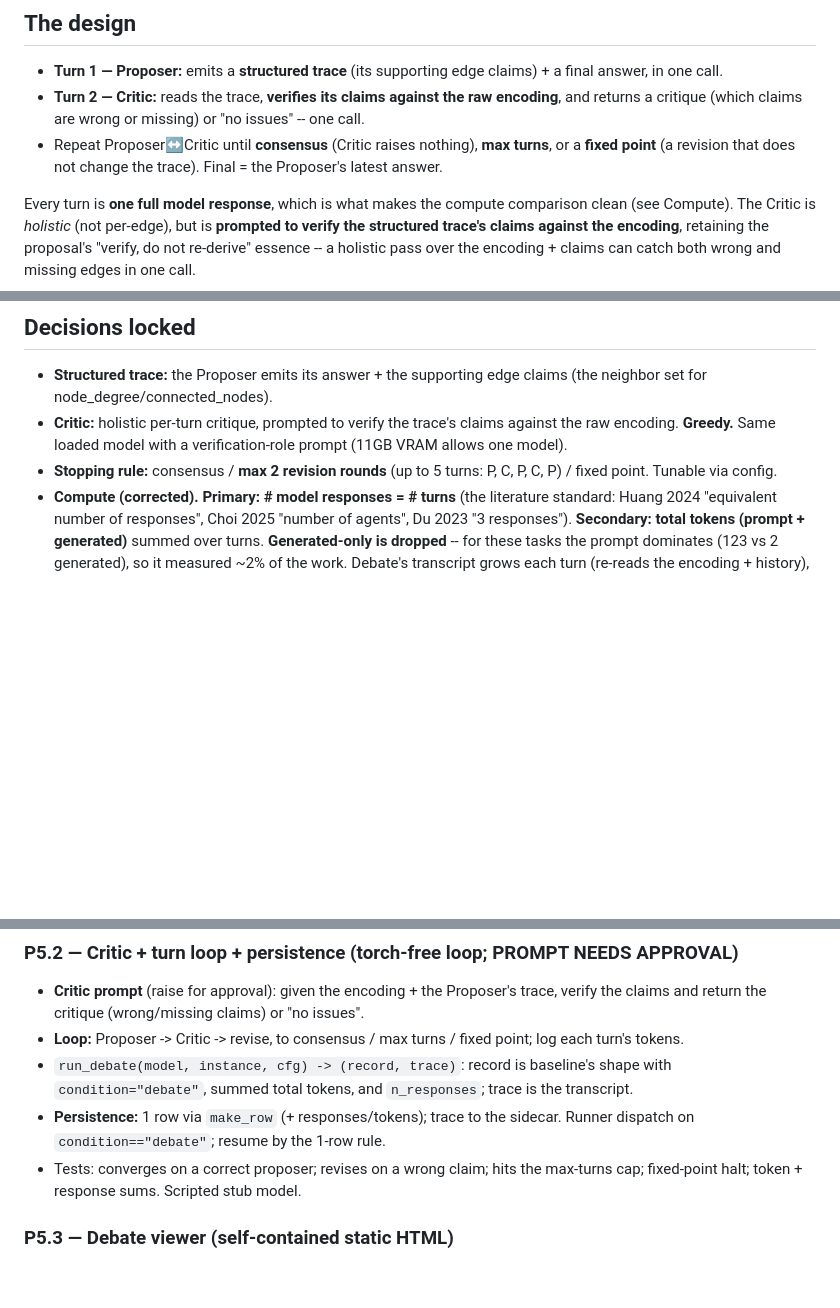
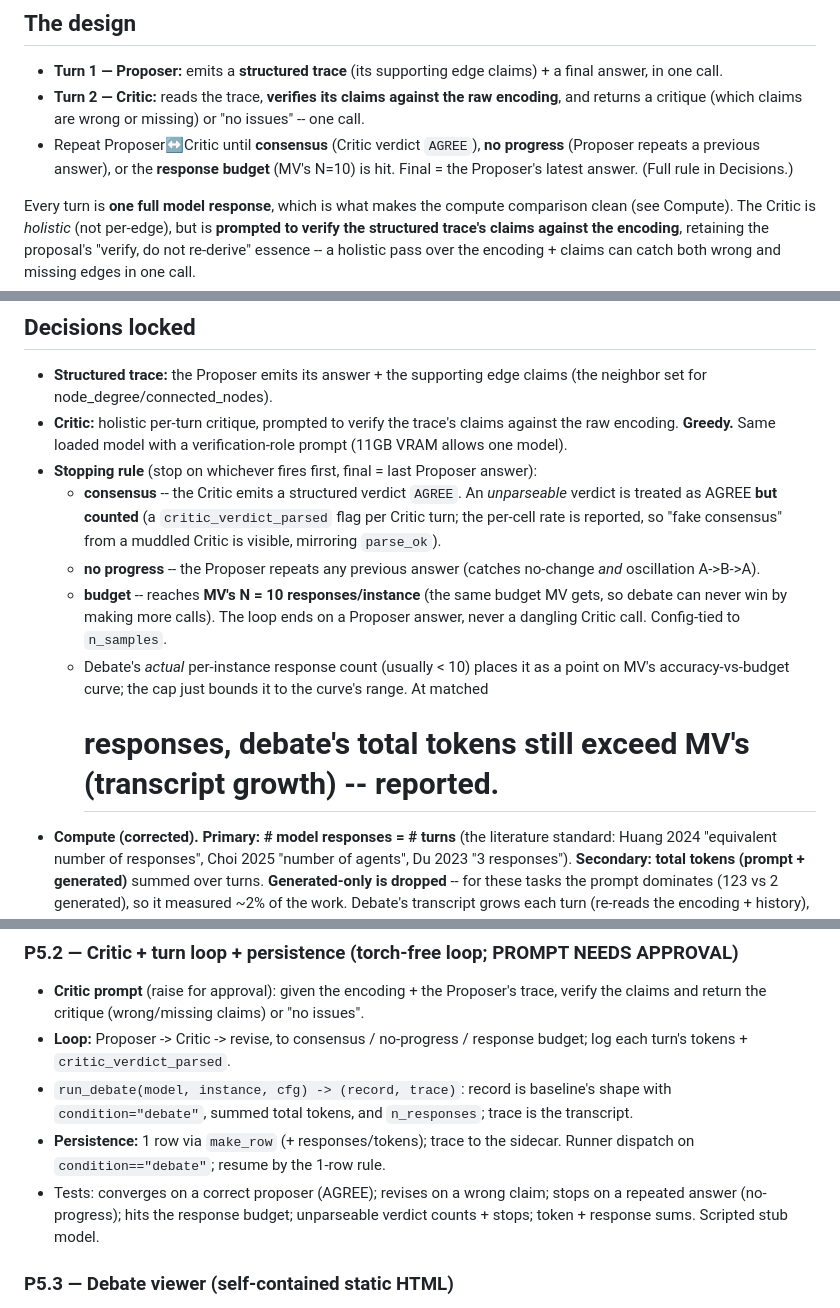
Before and after one commit to roiguri/debate-graph-reasoning, a Markdown page: docs/plan/p5-debate.md, 3 parts joined by grey strips. Rendered like a GitHub page; blank space fills up the shorter version.

Commit message:
docs(p5): finalize debate stopping rule
Stop on consensus (Critic AGREE; unparseable verdict -> AGREE but
COUNTED via critic_verdict_parsed, so fake consensus is visible),
no-progress (Proposer repeats any prior answer; catches oscillation), or
the response budget = MV's N=10 (debate can't win by making more calls;
loop ends on a Proposer answer). Debate's actual response count places it
on MV's accuracy-vs-budget curve.

Claude-Session: https://claude.ai/code/session_01BVB4q38Pv7FnNonxkdSUc4

```diff
--- a/docs/plan/p5-debate.md
+++ b/docs/plan/p5-debate.md
@@ -34,9 +34,9 @@ so batching/scope are moot).
   final answer, in one call.
 - **Turn 2 — Critic:** reads the trace, **verifies its claims against the raw encoding**,
   and returns a critique (which claims are wrong or missing) or "no issues" -- one call.
-- Repeat Proposer↔Critic until **consensus** (Critic raises nothing), **max turns**, or a
-  **fixed point** (a revision that does not change the trace). Final = the Proposer's
-  latest answer.
+- Repeat Proposer↔Critic until **consensus** (Critic verdict `AGREE`), **no progress**
+  (Proposer repeats a previous answer), or the **response budget** (MV's N=10) is hit.
+  Final = the Proposer's latest answer. (Full rule in Decisions.)
 
 Every turn is **one full model response**, which is what makes the compute comparison
 clean (see Compute). The Critic is *holistic* (not per-edge), but is **prompted to verify
@@ -56,8 +56,19 @@ incident 0.75, the most room to lift the worst encoding).
 - **Critic:** holistic per-turn critique, prompted to verify the trace's claims against
   the raw encoding. **Greedy.** Same loaded model with a verification-role prompt (11GB
   VRAM allows one model).
-- **Stopping rule:** consensus / **max 2 revision rounds** (up to 5 turns: P, C, P, C, P)
-  / fixed point. Tunable via config.
+- **Stopping rule** (stop on whichever fires first, final = last Proposer answer):
+  - **consensus** -- the Critic emits a structured verdict `AGREE`. An *unparseable*
+    verdict is treated as AGREE **but counted** (a `critic_verdict_parsed` flag per Critic
+    turn; the per-cell rate is reported, so "fake consensus" from a muddled Critic is
+    visible, mirroring `parse_ok`).
+  - **no progress** -- the Proposer repeats any previous answer (catches no-change *and*
+    oscillation A->B->A).
+  - **budget** -- reaches **MV's N = 10 responses/instance** (the same budget MV gets, so
+    debate can never win by making more calls). The loop ends on a Proposer answer, never a
+    dangling Critic call. Config-tied to `n_samples`.
+  - Debate's *actual* per-instance response count (usually < 10) places it as a point on
+    MV's accuracy-vs-budget curve; the cap just bounds it to the curve's range. At matched
+    # responses, debate's total tokens still exceed MV's (transcript growth) -- reported.
 - **Compute (corrected).** **Primary: # model responses = # turns** (the literature
   standard: Huang 2024 "equivalent number of responses", Choi 2025 "number of agents",
   Du 2023 "3 responses"). **Secondary: total tokens (prompt + generated)** summed over
@@ -116,14 +127,15 @@ Get baseline + MV onto the correct metric before debate lands, from stored data
 ### P5.2 — Critic + turn loop + persistence (torch-free loop; PROMPT NEEDS APPROVAL)
 - **Critic prompt** (raise for approval): given the encoding + the Proposer's trace, verify
   the claims and return the critique (wrong/missing claims) or "no issues".
-- **Loop:** Proposer -> Critic -> revise, to consensus / max turns / fixed point; log each
-  turn's tokens.
+- **Loop:** Proposer -> Critic -> revise, to consensus / no-progress / response budget; log
+  each turn's tokens + `critic_verdict_parsed`.
 - `run_debate(model, instance, cfg) -> (record, trace)`: record is baseline's shape with
   `condition="debate"`, summed total tokens, and `n_responses`; trace is the transcript.
 - **Persistence:** 1 row via `make_row` (+ responses/tokens); trace to the sidecar. Runner
   dispatch on `condition=="debate"`; resume by the 1-row rule.
-- Tests: converges on a correct proposer; revises on a wrong claim; hits the max-turns cap;
-  fixed-point halt; token + response sums. Scripted stub model.
+- Tests: converges on a correct proposer (AGREE); revises on a wrong claim; stops on a
+  repeated answer (no-progress); hits the response budget; unparseable verdict counts +
+  stops; token + response sums. Scripted stub model.
 
 ### P5.3 — Debate viewer (self-contained static HTML)
 - `scripts/debate_viewer.py`: read debate rows + trace sidecar -> one standalone HTML
```
